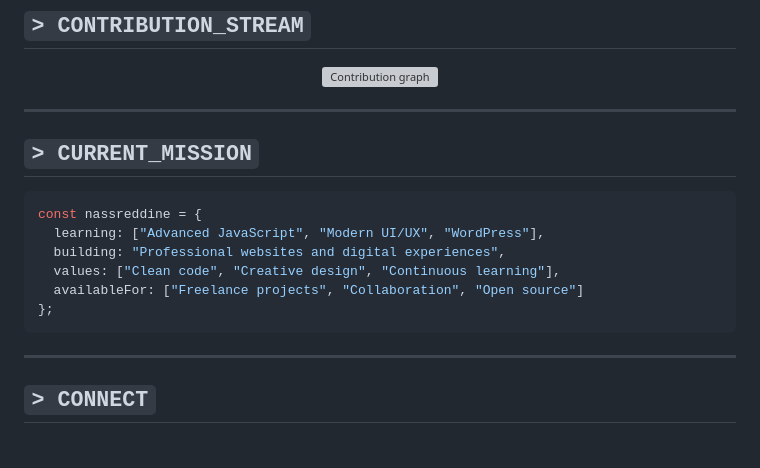
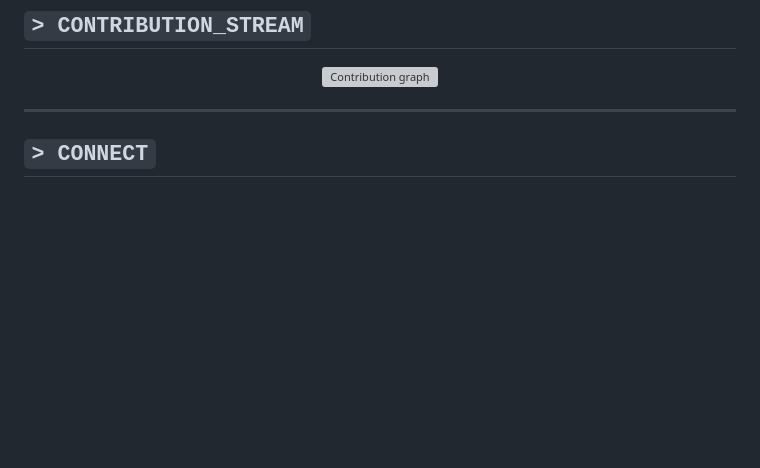
Before and after one commit to NASSREDDINE-net/nassreddine-net.github.io, a Markdown page: README.md, the part around one of its changes. GitHub-like rendering; blank space fills up the shorter version; grey boxes are pictures that could not be loaded.

Commit message:
Remove GitHub analytics and current mission sections
Removed sections for GitHub analytics and current mission from README.

````diff
--- a/README.md
+++ b/README.md
@@ -153,18 +139,7 @@ A digital services and products platform designed for a clear customer journey a
 
 ---
 
-## `> CURRENT_MISSION`
 
-```javascript
-const nassreddine = {
-  learning: ["Advanced JavaScript", "Modern UI/UX", "WordPress"],
-  building: "Professional websites and digital experiences",
-  values: ["Clean code", "Creative design", "Continuous learning"],
-  availableFor: ["Freelance projects", "Collaboration", "Open source"]
-};
-```
-
----
 
 ## `> CONNECT`
 
````
Also changed, not shown: other parts of README.md (+0 -14 lines).
